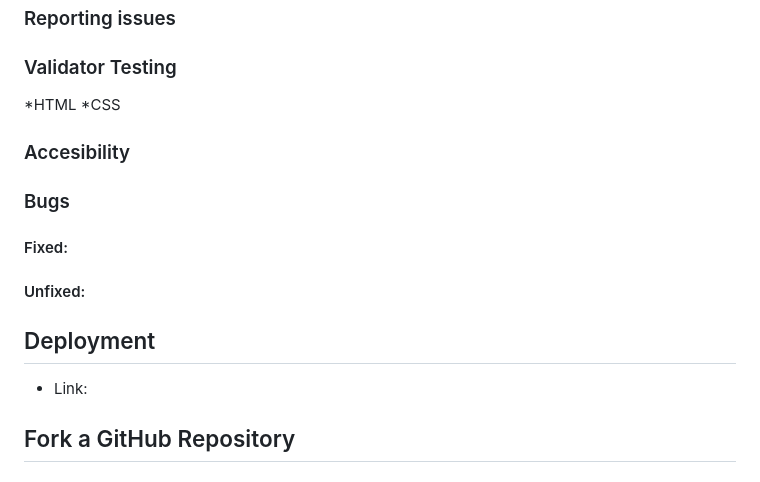
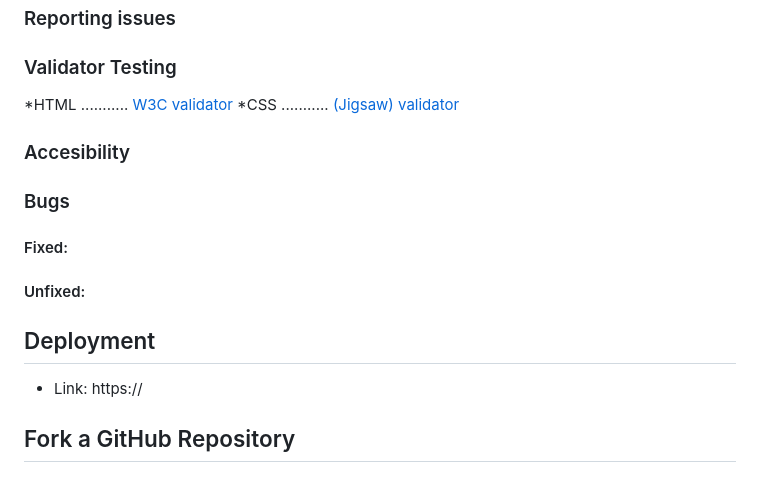
Before and after one commit to ROCK3879/prela, a Markdown page: README.md, the part around the change. Rendered like a GitHub page.

```diff
--- a/README.md
+++ b/README.md
@@ -77,8 +77,8 @@ Since I found Coffee Time online and now that I take a closer look at the websit
 ### Reporting issues
 
 ### Validator Testing
-*HTML
-*CSS
+*HTML ........... [W3C validator](https://validator.w3.org/)
+*CSS ........... [(Jigsaw) validator ](https://jigsaw.w3.org/css-validator/)
 
 ### Accesibility
 
@@ -87,7 +87,7 @@ Since I found Coffee Time online and now that I take a closer look at the websit
 #### Unfixed:
 
 ## Deployment
-* Link:
+* Link: https://
 
 ## Fork a GitHub Repository
 
```
